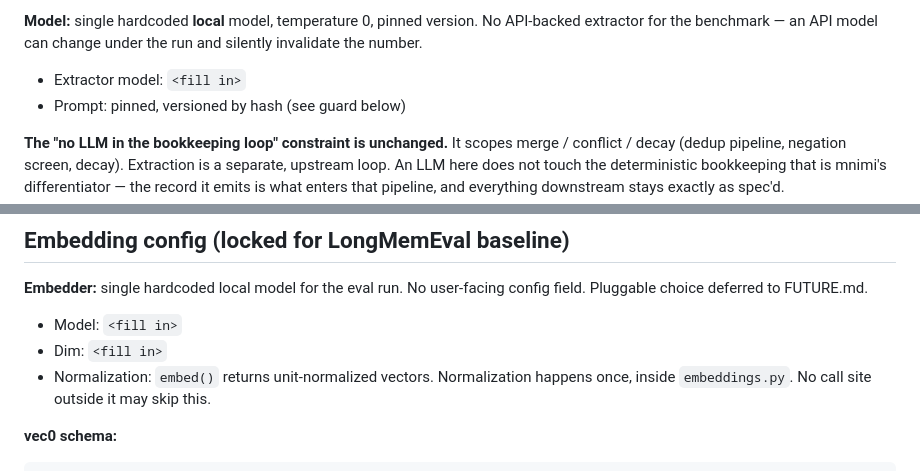
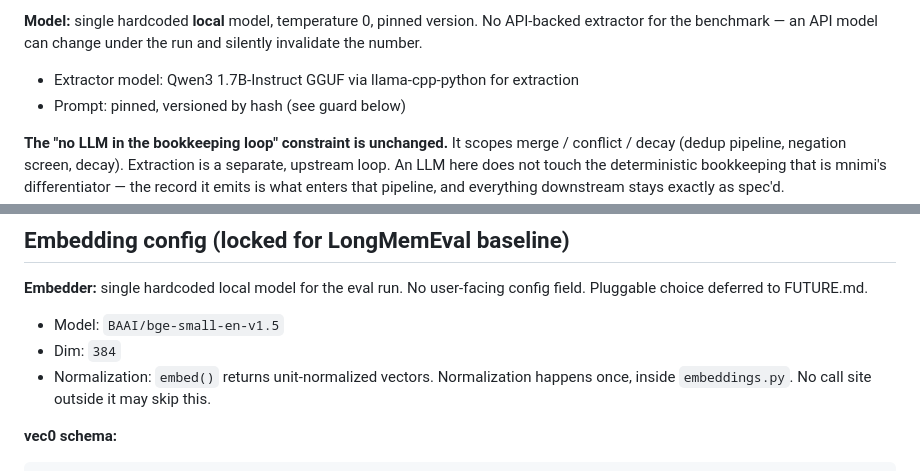
Before and after one commit to IasonasKokkalos/mnimi, a Markdown page: docs/SPEC.md, 2 parts joined by grey strips. Rendered like a GitHub page.

Commit message:
change SPEC.md  before revising it fully

```diff
--- a/docs/SPEC.md
+++ b/docs/SPEC.md
@@ -117,7 +117,7 @@ and anything that slipped stage 1 resolve here to `[]` and store nothing.
 No API-backed extractor for the benchmark — an API model can change under the
 run and silently invalidate the number.
 
-- Extractor model: `<fill in>`
+- Extractor model: Qwen3 1.7B-Instruct GGUF via llama-cpp-python for extraction
 - Prompt: pinned, versioned by hash (see guard below)
 
 **The "no LLM in the bookkeeping loop" constraint is unchanged.** It scopes
@@ -243,8 +243,8 @@ Normalize once at the boundary, never assume callers did it.
 **Embedder:** single hardcoded local model for the eval run. No user-facing
 config field. Pluggable choice deferred to FUTURE.md.
 
-- Model: `<fill in>`
-- Dim: `<fill in>`
+- Model: `BAAI/bge-small-en-v1.5`
+- Dim: `384`
 - Normalization: `embed()` returns unit-normalized vectors. Normalization
   happens once, inside `embeddings.py`. No call site outside it may skip this.
 
```
